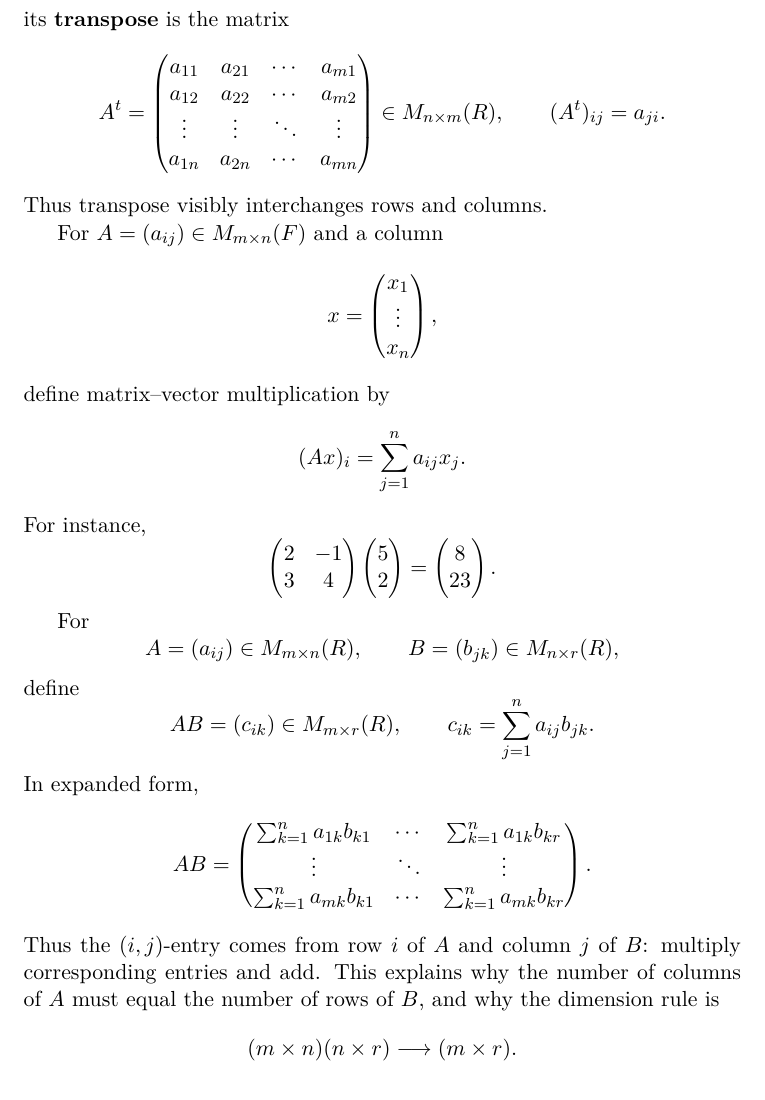
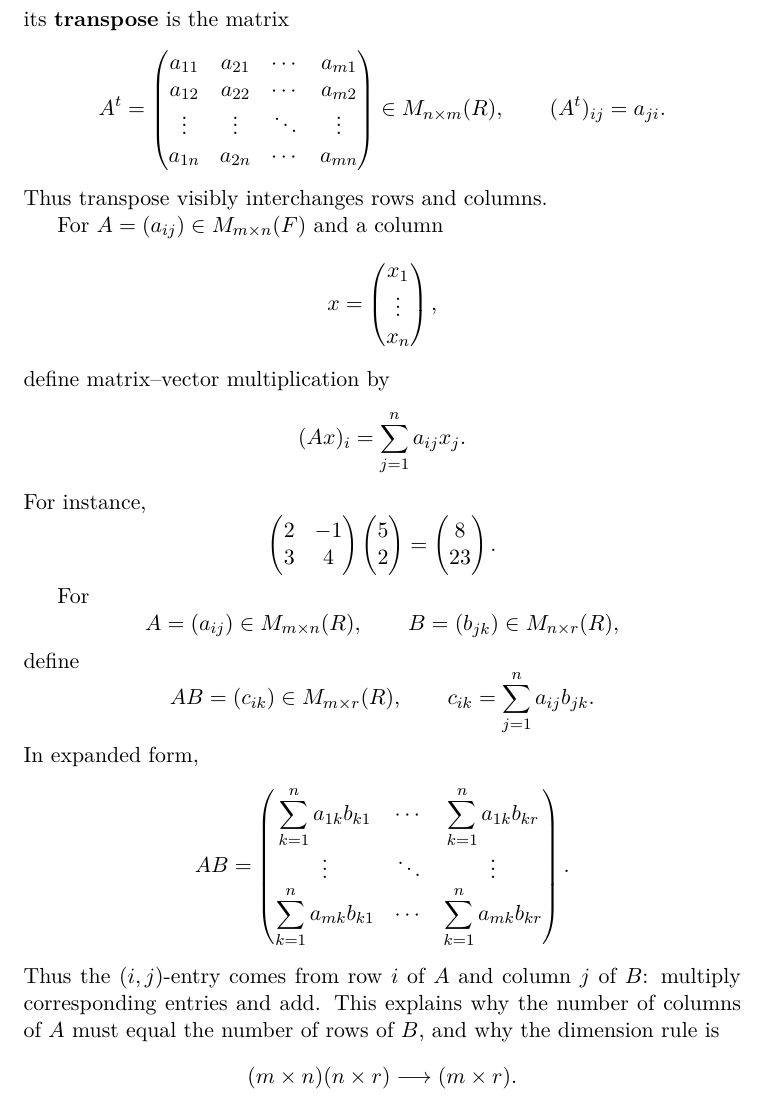
Before and after one commit to tommychen99/algebra, a LaTeX thesis (main.tex, which reads chapters/modules.tex): part of page 89 of 219, cut so that both start at the same text. Compiled offline with pdfLaTeX.

Commit message:
Display matrix product sums

```diff
--- a/chapters/modules.tex
+++ b/chapters/modules.tex
@@ -1172,9 +1172,9 @@ In expanded form,
 \[
 AB=
 \begin{pmatrix}
-\sum_{k=1}^n a_{1k}b_{k1}&\cdots&\sum_{k=1}^n a_{1k}b_{kr}\\
+\displaystyle\sum_{k=1}^n a_{1k}b_{k1}&\cdots&\displaystyle\sum_{k=1}^n a_{1k}b_{kr}\\
 \vdots&\ddots&\vdots\\
-\sum_{k=1}^n a_{mk}b_{k1}&\cdots&\sum_{k=1}^n a_{mk}b_{kr}
+\displaystyle\sum_{k=1}^n a_{mk}b_{k1}&\cdots&\displaystyle\sum_{k=1}^n a_{mk}b_{kr}
 \end{pmatrix}.
 \]
 Thus the \((i,j)\)-entry comes from row \(i\) of \(A\) and column \(j\) of
```
Also changed, not shown: main.pdf.
